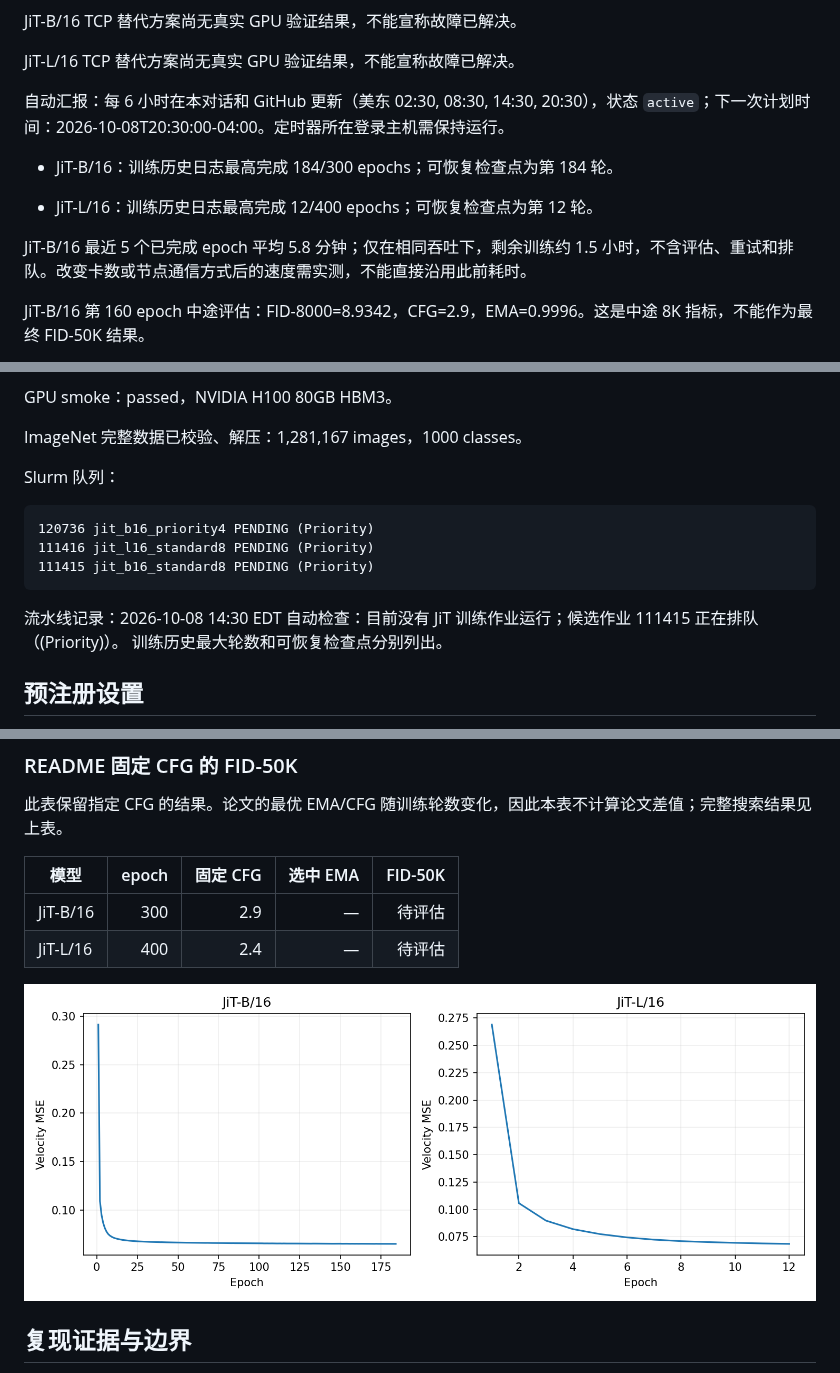
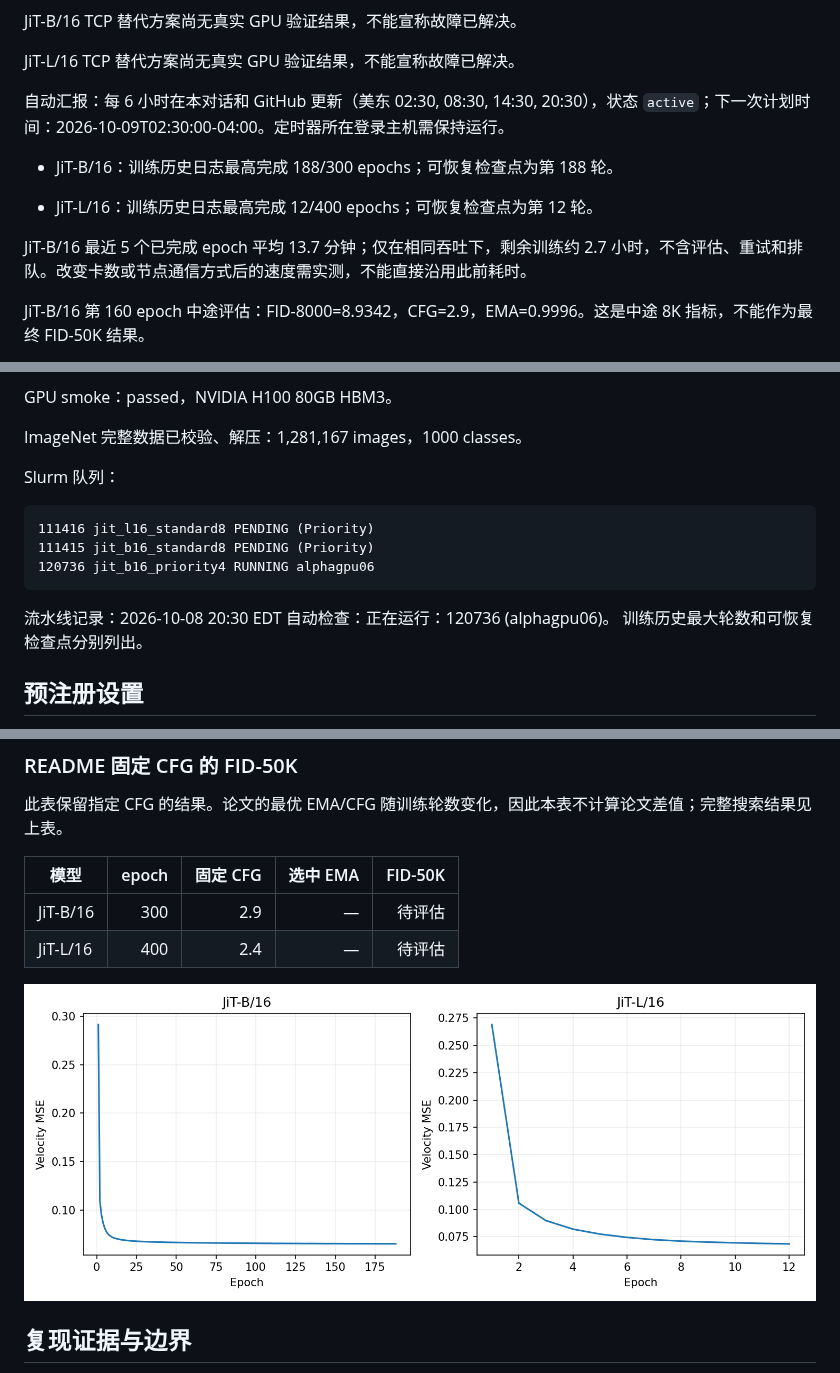
Before and after one commit to Yulongggggg/Reproduce_JIT, a Markdown page: reports/REPORT.md, 3 parts joined by grey strips. GitHub-like rendering; pictures changed too: reports/loss.png.

Commit message:
Update JiT reproduction evidence and measured status

````diff
--- a/reports/REPORT.md
+++ b/reports/REPORT.md
@@ -26,13 +24,13 @@ JiT-B/16 TCP 替代方案尚无真实 GPU 验证结果，不能宣称故障已
 
 JiT-L/16 TCP 替代方案尚无真实 GPU 验证结果，不能宣称故障已解决。
 
-自动汇报：每 6 小时在本对话和 GitHub 更新（美东 02:30, 08:30, 14:30, 20:30），状态 `active`；下一次计划时间：2026-10-08T20:30:00-04:00。定时器所在登录主机需保持运行。
+自动汇报：每 6 小时在本对话和 GitHub 更新（美东 02:30, 08:30, 14:30, 20:30），状态 `active`；下一次计划时间：2026-10-09T02:30:00-04:00。定时器所在登录主机需保持运行。
 
-- JiT-B/16：训练历史日志最高完成 184/300 epochs；可恢复检查点为第 184 轮。
+- JiT-B/16：训练历史日志最高完成 188/300 epochs；可恢复检查点为第 188 轮。
 
 - JiT-L/16：训练历史日志最高完成 12/400 epochs；可恢复检查点为第 12 轮。
 
-JiT-B/16 最近 5 个已完成 epoch 平均 5.8 分钟；仅在相同吞吐下，剩余训练约 1.5 小时，不含评估、重试和排队。改变卡数或节点通信方式后的速度需实测，不能直接沿用此前耗时。
+JiT-B/16 最近 5 个已完成 epoch 平均 13.7 分钟；仅在相同吞吐下，剩余训练约 2.7 小时，不含评估、重试和排队。改变卡数或节点通信方式后的速度需实测，不能直接沿用此前耗时。
 
 JiT-B/16 第 160 epoch 中途评估：FID-8000=8.9342，CFG=2.9，EMA=0.9996。这是中途 8K 指标，不能作为最终 FID-50K 结果。
 
@@ -51,12 +49,12 @@ ImageNet 完整数据已校验、解压：1,281,167 images，1000 classes。
 
 Slurm 队列：
 ```text
-120736 jit_b16_priority4 PENDING (Priority)
 111416 jit_l16_standard8 PENDING (Priority)
 111415 jit_b16_standard8 PENDING (Priority)
+120736 jit_b16_priority4 RUNNING alphagpu06
 ```
 
-流水线记录：2026-10-08 14:30 EDT 自动检查：目前没有 JiT 训练作业运行；候选作业 111415 正在排队（(Priority)）。 训练历史最大轮数和可恢复检查点分别列出。
+流水线记录：2026-10-08 20:30 EDT 自动检查：正在运行：120736 (alphagpu06)。 训练历史最大轮数和可恢复检查点分别列出。
 
 ## 预注册设置
 
````
Also changed, not shown: other parts of reports/REPORT.md (+1 -3 lines), 4 other files.
